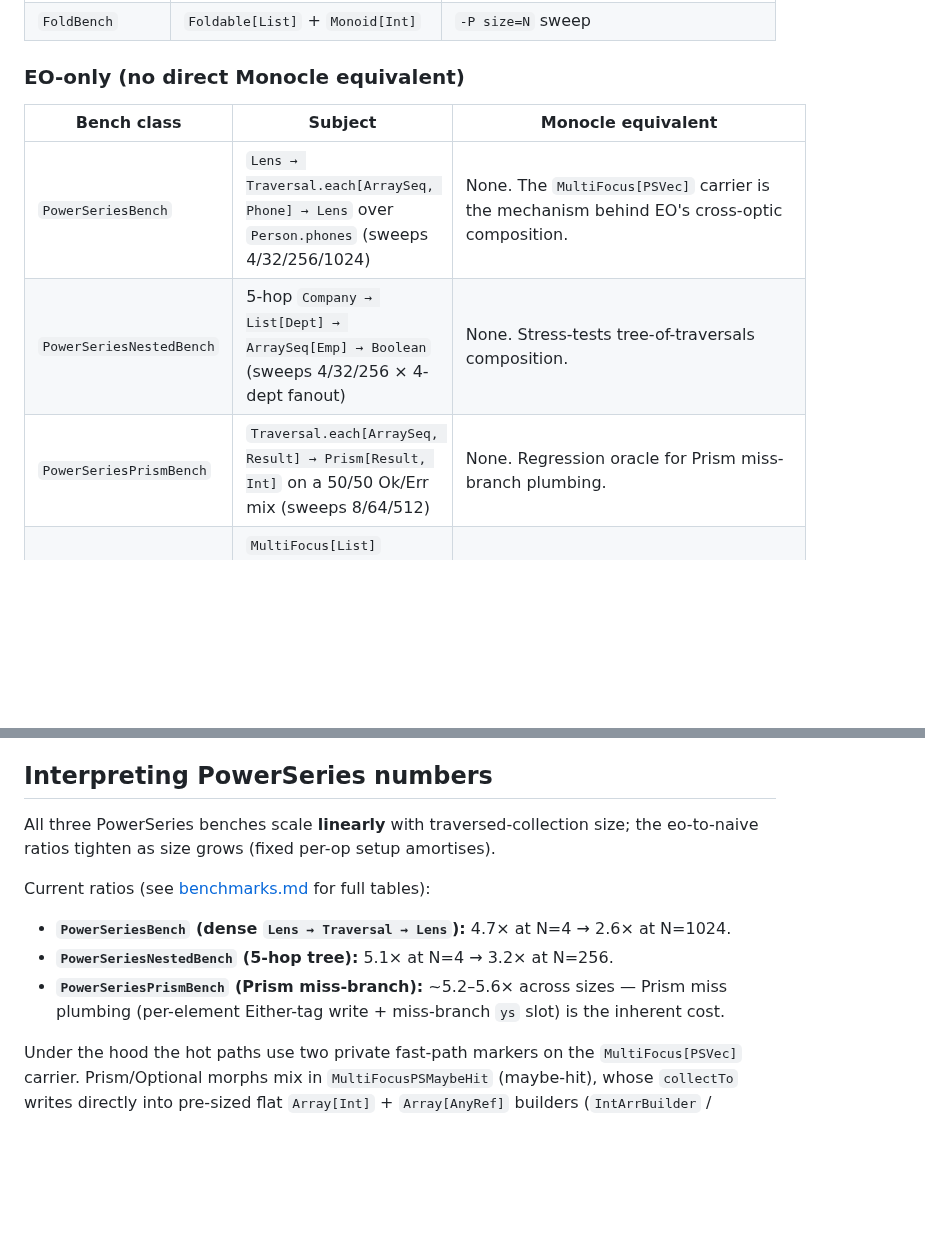
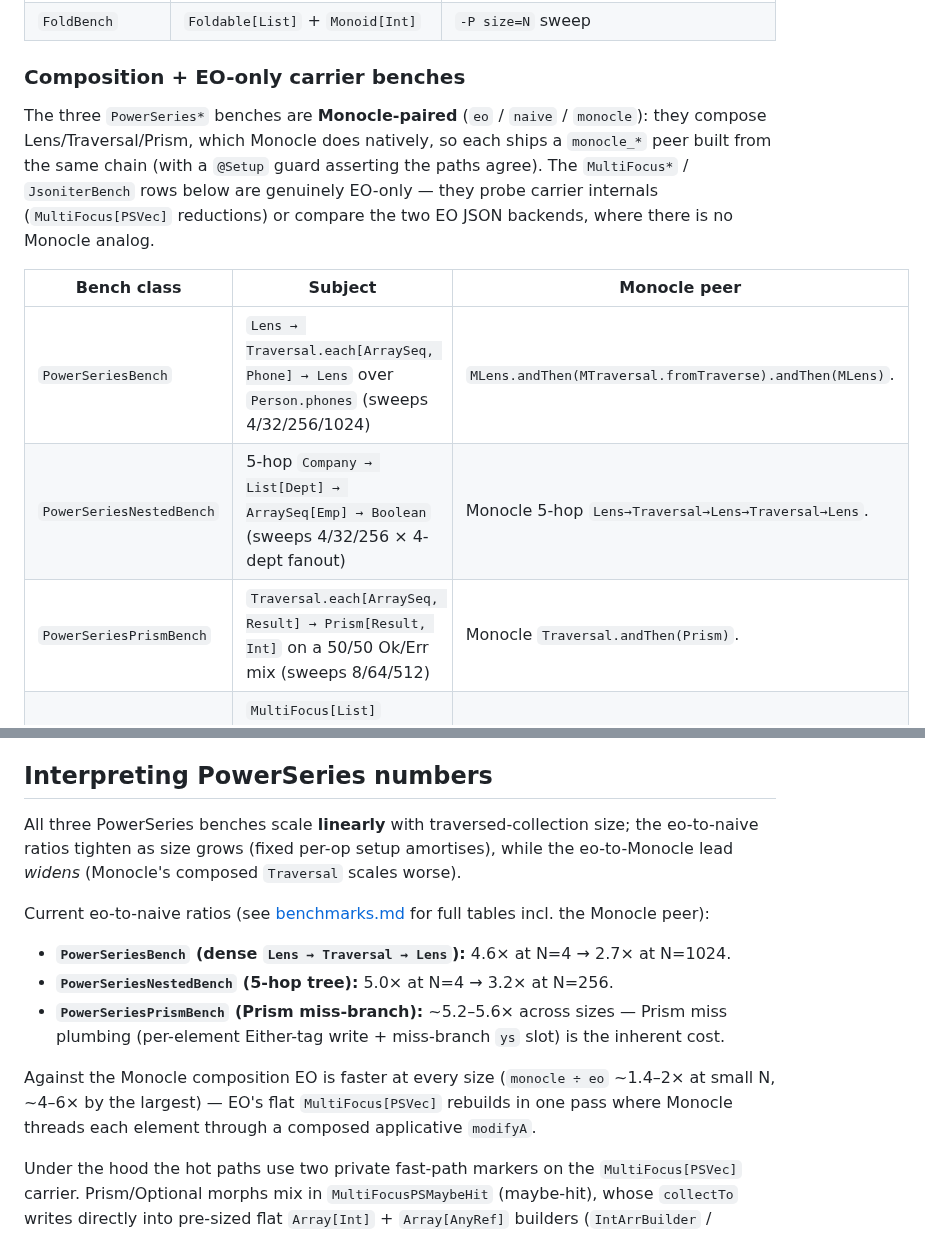
Before and after one commit to Constructive-Programming/eo, a Markdown page: benchmarks/README.md, 2 parts joined by grey strips. Rendered like a GitHub page; blank space fills up the shorter version.

```diff
--- a/benchmarks/README.md
+++ b/benchmarks/README.md
@@ -100,13 +100,20 @@ Specifically — the numbers are only meaningful when:
 | `SetterBench`     | `Nested0.value: Int`      | Depths 0 / 3 / 6; see *Composition notes* |
 | `FoldBench`       | `Foldable[List]` + `Monoid[Int]` | `-P size=N` sweep |
 
-### EO-only (no direct Monocle equivalent)
+### Composition + EO-only carrier benches
 
-| Bench class              | Subject | Monocle equivalent |
+The three `PowerSeries*` benches are **Monocle-paired** (`eo` / `naive` / `monocle`):
+they compose Lens/Traversal/Prism, which Monocle does natively, so each ships a
+`monocle_*` peer built from the same chain (with a `@Setup` guard asserting the
+paths agree). The `MultiFocus*` / `JsoniterBench` rows below are genuinely EO-only
+— they probe carrier internals (`MultiFocus[PSVec]` reductions) or compare the two
+EO JSON backends, where there is no Monocle analog.
+
+| Bench class              | Subject | Monocle peer |
 |--------------------------|---------|--------------------|
-| `PowerSeriesBench`       | `Lens → Traversal.each[ArraySeq, Phone] → Lens` over `Person.phones` (sweeps 4/32/256/1024) | None. The `MultiFocus[PSVec]` carrier is the mechanism behind EO's cross-optic composition. |
-| `PowerSeriesNestedBench` | 5-hop `Company → List[Dept] → ArraySeq[Emp] → Boolean` (sweeps 4/32/256 × 4-dept fanout) | None. Stress-tests tree-of-traversals composition. |
-| `PowerSeriesPrismBench`  | `Traversal.each[ArraySeq, Result] → Prism[Result, Int]` on a 50/50 Ok/Err mix (sweeps 8/64/512) | None. Regression oracle for Prism miss-branch plumbing. |
+| `PowerSeriesBench`       | `Lens → Traversal.each[ArraySeq, Phone] → Lens` over `Person.phones` (sweeps 4/32/256/1024) | `MLens.andThen(MTraversal.fromTraverse).andThen(MLens)`. |
+| `PowerSeriesNestedBench` | 5-hop `Company → List[Dept] → ArraySeq[Emp] → Boolean` (sweeps 4/32/256 × 4-dept fanout) | Monocle 5-hop `Lens→Traversal→Lens→Traversal→Lens`. |
+| `PowerSeriesPrismBench`  | `Traversal.each[ArraySeq, Result] → Prism[Result, Int]` on a 50/50 Ok/Err mix (sweeps 8/64/512) | Monocle `Traversal.andThen(Prism)`. |
 | `MultiFocusBench`        | `MultiFocus[List]` (`fromLensF`) vs `MultiFocus[PSVec]` (`Traversal.each`) on the same `Lens → List/each → Lens` chain (sweeps 4/32/256/1024) | None. The unified carrier that absorbed the v1 AlgLens/Kaleidoscope/Grate/PowerSeries families. |
 | `MultiFocusCollectBench` | `collectMap` (ZipList mean / `Const` sum), `collectList` (cartesian-singleton), and `MultiFocus.tuple` 3-/6-slot modifies | None. Carrier-level reduction / broadcast machinery. |
 | `JsoniterBench`         | Cross-EO: `eo-jsoniter` (byte-walk) vs `eo-circe` (AST) read/write at depths 3/4, miss path, `[*]` fold-sum, and `replace`/`modify` writes | None. The two EO JSON backends head-to-head on the same bytes. |
@@ -194,13 +201,15 @@ The remaining Getter/Setter workarounds reflect what a user would actually write
 
 ## Interpreting PowerSeries numbers
 
-All three PowerSeries benches scale **linearly** with traversed-collection size; the eo-to-naive ratios tighten as size grows (fixed per-op setup amortises).
+All three PowerSeries benches scale **linearly** with traversed-collection size; the eo-to-naive ratios tighten as size grows (fixed per-op setup amortises), while the eo-to-Monocle lead *widens* (Monocle's composed `Traversal` scales worse).
 
-Current ratios (see [benchmarks.md](../site/docs/benchmarks.md#powerseries-traversal-with-downstream-composition) for full tables):
+Current eo-to-naive ratios (see [benchmarks.md](../site/docs/benchmarks.md#powerseries-traversal-with-downstream-composition) for full tables incl. the Monocle peer):
 
-- **`PowerSeriesBench` (dense `Lens → Traversal → Lens`):** 4.7× at N=4 → 2.6× at N=1024.
-- **`PowerSeriesNestedBench` (5-hop tree):** 5.1× at N=4 → 3.2× at N=256.
+- **`PowerSeriesBench` (dense `Lens → Traversal → Lens`):** 4.6× at N=4 → 2.7× at N=1024.
+- **`PowerSeriesNestedBench` (5-hop tree):** 5.0× at N=4 → 3.2× at N=256.
 - **`PowerSeriesPrismBench` (Prism miss-branch):** ~5.2–5.6× across sizes — Prism miss plumbing (per-element Either-tag write + miss-branch `ys` slot) is the inherent cost.
+
+Against the Monocle composition EO is faster at every size (`monocle ÷ eo` ~1.4–2× at small N, ~4–6× by the largest) — EO's flat `MultiFocus[PSVec]` rebuilds in one pass where Monocle threads each element through a composed applicative `modifyA`.
 
 Under the hood the hot paths use two private fast-path markers on the `MultiFocus[PSVec]` carrier. Prism/Optional morphs mix in `MultiFocusPSMaybeHit` (maybe-hit), whose `collectTo` writes directly into pre-sized flat `Array[Int]` + `Array[AnyRef]` builders (`IntArrBuilder` / `ObjArrBuilder`) without per-element `Either`/`Option` wrappers. Lens morphs mix in the carrier-wide `MultiFocusSingleton` (always-hit), which additionally skips the length-tracking `Array[Int]`. `pEach.to` zero-copies `ArraySeq.ofRef` inputs into a `PSVec.Slice`, and `pEach.from` hands the result `Slice`'s backing array straight to `ArraySeq.unsafeWrapArray` via `unsafeShareableArray` when the Slice densely covers it.
 
```
Also changed, not shown: site/docs/benchmarks.md (+41 -29 lines).
